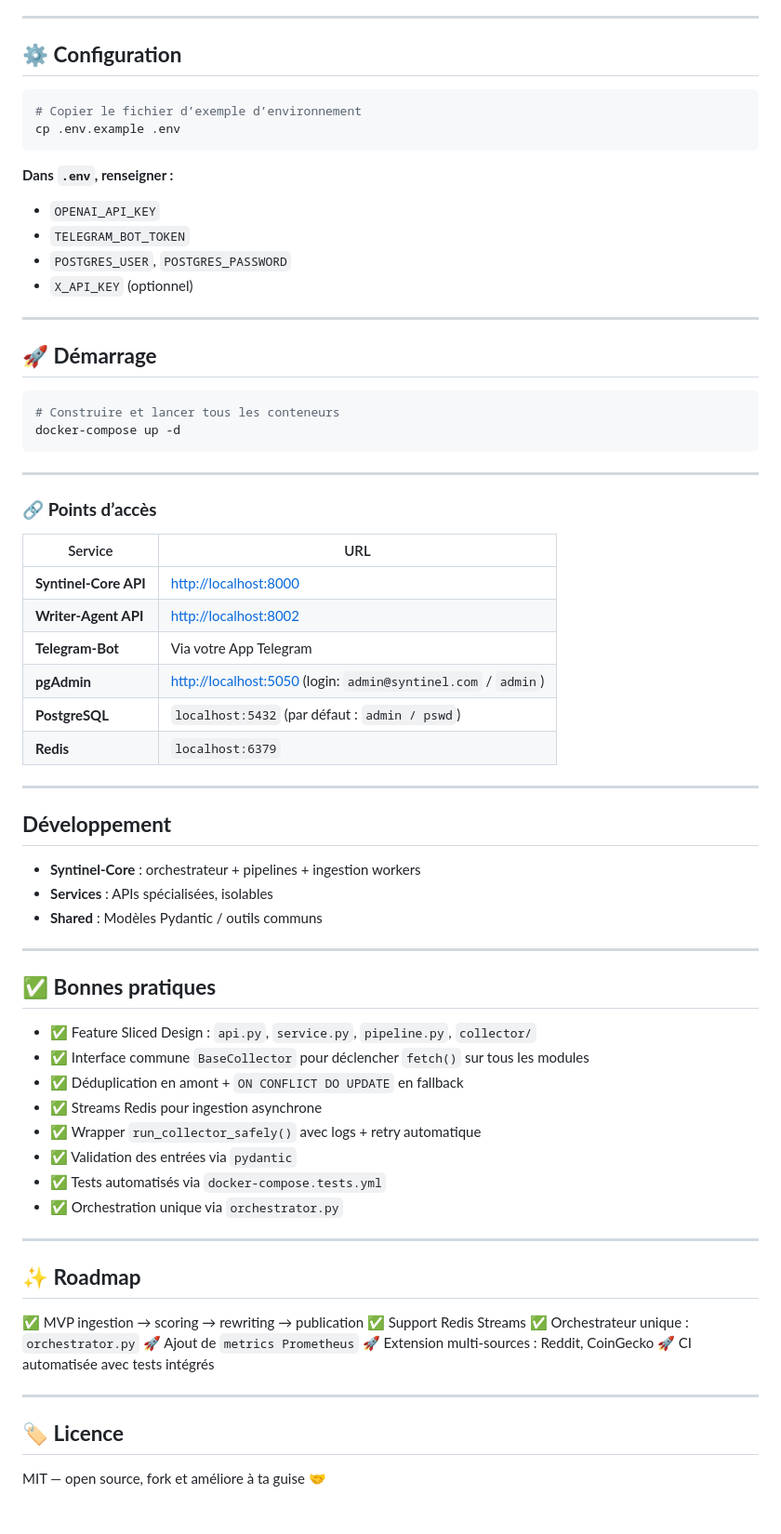
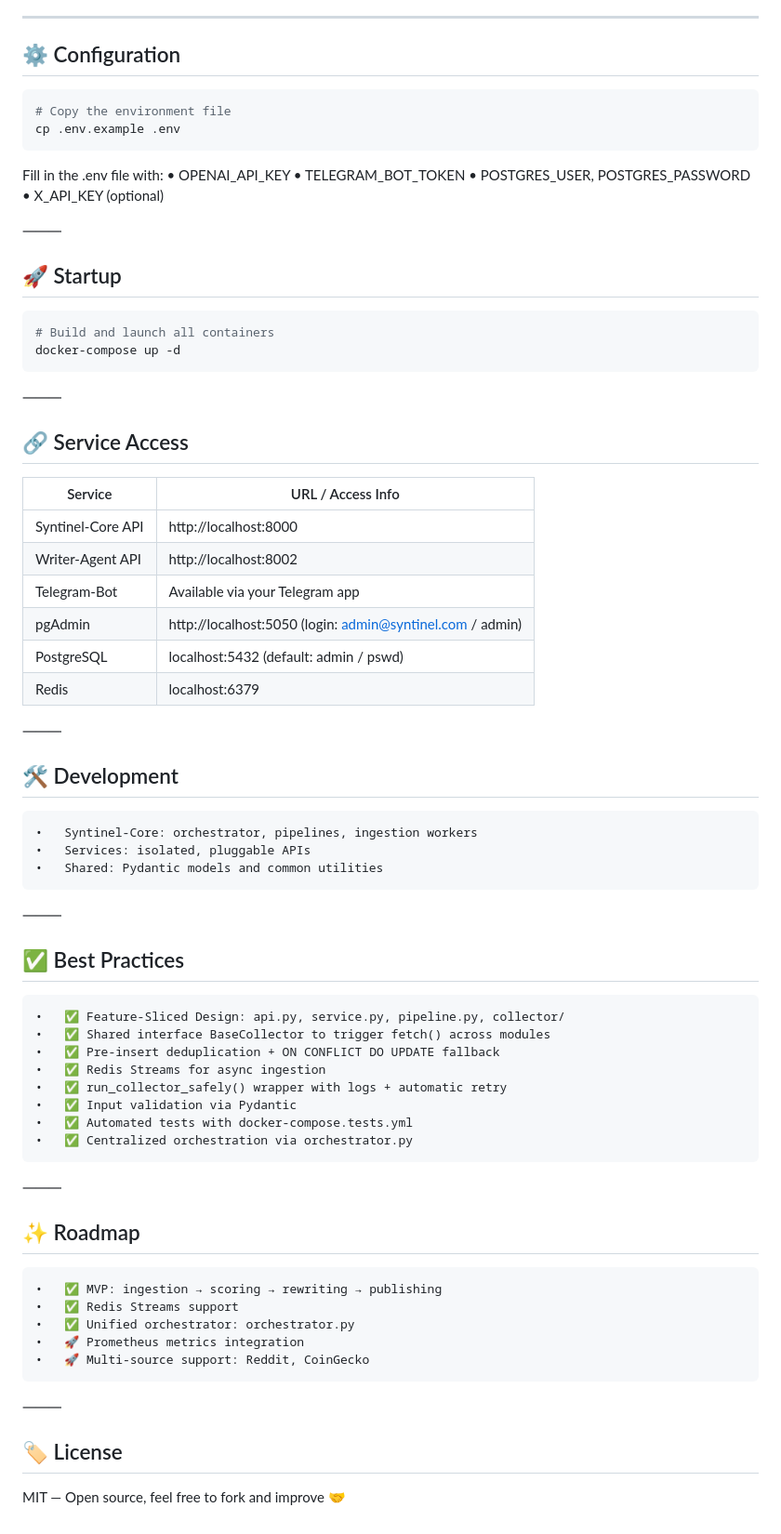
Before and after one commit to st00mp/observer, a Markdown page: README.md, the part around the change printed below. Shown: that part at 93% size. Rendered like a GitHub page.

````diff
--- a/README.md
+++ b/README.md
@@ -80,76 +78,73 @@ syntinel/
 
 ---
 
-## ⚙️ **Configuration**
+## ⚙️ Configuration
 
 ```bash
-# Copier le fichier d’exemple d’environnement
+# Copy the environment file
 cp .env.example .env
 ```
 
-**Dans `.env`, renseigner :**
+Fill in the .env file with:
+	•	OPENAI_API_KEY
+	•	TELEGRAM_BOT_TOKEN
+	•	POSTGRES_USER, POSTGRES_PASSWORD
+	•	X_API_KEY (optional)
 
-* `OPENAI_API_KEY`
-* `TELEGRAM_BOT_TOKEN`
-* `POSTGRES_USER`, `POSTGRES_PASSWORD`
-* `X_API_KEY` (optionnel)
+⸻
 
----
-
-## 🚀 **Démarrage**
+## 🚀 Startup
 
 ```bash
-# Construire et lancer tous les conteneurs
+# Build and launch all containers
 docker-compose up -d
 ```
 
----
 
-### 🔗 **Points d’accès**
+⸻
 
-| Service               | URL                                                                                    |
-| --------------------- | -------------------------------------------------------------------------------------- |
-| **Syntinel-Core API** | [http://localhost:8000](http://localhost:8000)                                         |
-| **Writer-Agent API**  | [http://localhost:8002](http://localhost:8002)                                         |
-| **Telegram-Bot**      | Via votre App Telegram                                                                 |
-| **pgAdmin**           | [http://localhost:5050](http://localhost:5050) (login: `admin@syntinel.com` / `admin`) |
-| **PostgreSQL**        | `localhost:5432` (par défaut : `admin / pswd`)                                         |
-| **Redis**             | `localhost:6379`                                                                       |
+## 🔗 Service Access
 
----
+| Service           | URL / Access Info                                         |
+|-------------------|-----------------------------------------------------------|
+| Syntinel-Core API | http://localhost:8000                                     |
+| Writer-Agent API  | http://localhost:8002                                     |
+| Telegram-Bot      | Available via your Telegram app                           |
+| pgAdmin           | http://localhost:5050 (login: admin@syntinel.com / admin) |
+| PostgreSQL        | localhost:5432 (default: admin / pswd)                    |
+| Redis             | localhost:6379                                            |
 
-## **Développement**
 
-* **Syntinel-Core** : orchestrateur + pipelines + ingestion workers
-* **Services** : APIs spécialisées, isolables
-* **Shared** : Modèles Pydantic / outils communs
+⸻
 
----
+## 🛠 Development
+	•	Syntinel-Core: orchestrator, pipelines, ingestion workers
+	•	Services: isolated, pluggable APIs
+	•	Shared: Pydantic models and common utilities
 
-## ✅ **Bonnes pratiques**
+⸻
 
-* ✅ Feature Sliced Design : `api.py`, `service.py`, `pipeline.py`, `collector/`
-* ✅ Interface commune `BaseCollector` pour déclencher `fetch()` sur tous les modules
-* ✅ Déduplication en amont + `ON CONFLICT DO UPDATE` en fallback
-* ✅ Streams Redis pour ingestion asynchrone
-* ✅ Wrapper `run_collector_safely()` avec logs + retry automatique
-* ✅ Validation des entrées via `pydantic`
-* ✅ Tests automatisés via `docker-compose.tests.yml`
-* ✅ Orchestration unique via `orchestrator.py`
+## ✅ Best Practices
+	•	✅ Feature-Sliced Design: api.py, service.py, pipeline.py, collector/
+	•	✅ Shared interface BaseCollector to trigger fetch() across modules
+	•	✅ Pre-insert deduplication + ON CONFLICT DO UPDATE fallback
+	•	✅ Redis Streams for async ingestion
+	•	✅ run_collector_safely() wrapper with logs + automatic retry
+	•	✅ Input validation via Pydantic
+	•	✅ Automated tests with docker-compose.tests.yml
+	•	✅ Centralized orchestration via orchestrator.py
 
----
+⸻
 
-## ✨ **Roadmap**
+## ✨ Roadmap
+	•	✅ MVP: ingestion → scoring → rewriting → publishing
+	•	✅ Redis Streams support
+	•	✅ Unified orchestrator: orchestrator.py
+	•	🚀 Prometheus metrics integration
+	•	🚀 Multi-source support: Reddit, CoinGecko
 
-✅ MVP ingestion → scoring → rewriting → publication
-✅ Support Redis Streams
-✅ Orchestrateur unique : `orchestrator.py`
-🚀 Ajout de `metrics Prometheus`
-🚀 Extension multi-sources : Reddit, CoinGecko
-🚀 CI automatisée avec tests intégrés
+⸻
 
----
+## 🏷️ License
 
-## 🏷️ **Licence**
-
-MIT — open source, fork et améliore à ta guise 🤝
+MIT — Open source, feel free to fork and improve 🤝
````
Also changed, not shown: other parts of README.md (+50 -52 lines).
